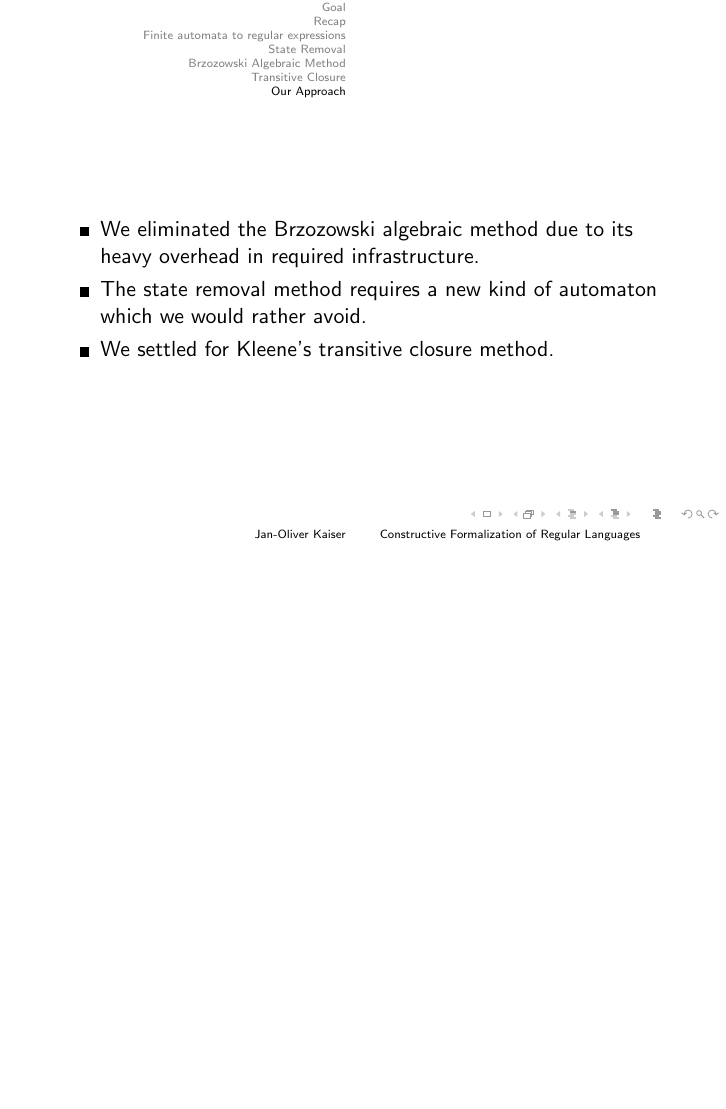
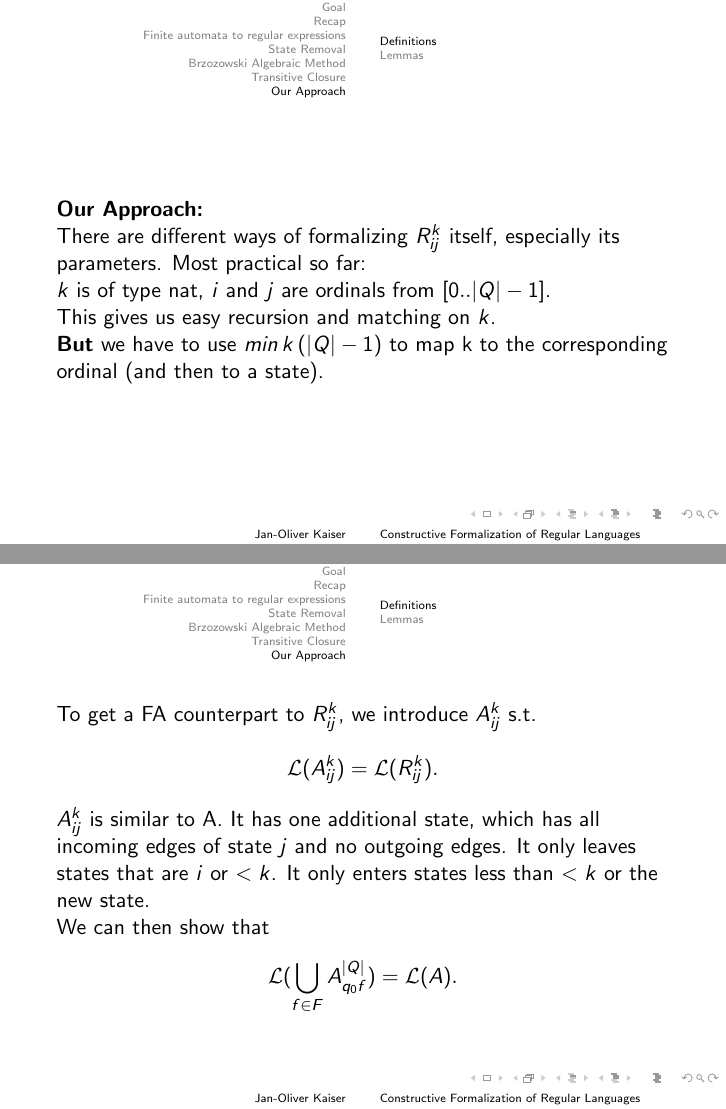
Before and after one commit to Janno/Bachelor-Thesis, LaTeX slides (talks/bsem2/presentation.tex): page 31 of 31 before the commit and pages 32 and 33 of 36 after it, the two joined at a grey line, the shorter picture padded with empty space. Compiled offline with pdfLaTeX.

Commit message:
bachelor seminar talk #2 update

```diff
--- a/talks/bsem2/presentation.tex
+++ b/talks/bsem2/presentation.tex
@@ -5,6 +5,8 @@
 
 \usepackage{tikz}
 \usetikzlibrary{arrows,automata}
+
+\usepackage{listings}
 
 \usepackage{amsmath}
 \DeclareMathOperator*{\bigplus}{\mbox{\huge +}}
@@ -424,5 +436,32 @@
 \end{frame}
 
 \section{Our Approach}
+\subsection*{Definitions}
 \begin{frame}
-    \begin{itemize}
+    \textbf{Our Approach:} \\
+
+    There are different ways of formalizing $R^k_{i j}$ itself, especially its parameters. Most practical so far: \\
+    $k$ is of type nat, $i$ and $j$ are ordinals from $[0..|Q|-1]$.\\
+    \pause
+    This gives us easy recursion and matching on $k$.\\
+    \pause
+    \textbf{But} we have to use $min \, k \, (|Q|-1)$ to map k to the corresponding ordinal (and then to a state).
+
+\end{frame}
+
+\begin{frame}
+    To get a FA counterpart to $R^k_{i j}$, we introduce $A^k_{i j}$ s.t.
+    \[
+        \mathcal{L}(A^k_{i j}) = \mathcal{L}(R^k_{i j}).
+    \]
+    $A^k_{i j}$ is similar to A. It has one additional state, which has all incoming edges of state $j$ and no outgoing edges. It only leaves states that are $i$ or  $<k$. It only enters states less than $<k$ or the new state.
+    \\
+    We can then show that
+    \[
+        \mathcal{L}(\bigcup_{f \in F} A^{|Q|}_{q_0 f}) = \mathcal{L}(A).
+    \]
+\end{frame}
+
+\subsection*{Lemmas}
+\begin{frame}
+    \textbf{Lemmas:}
@@ -429,2 +472 @@
         \item
-            We eliminated the Brzozowski algebraic method due to its heavy overhead in required infrastructure.
@@ -431,10 +481,8 @@
 
-            \pause
+\end{frame}
 
-        \item
-            The state removal method requires a new kind of automaton which we would rather avoid.
+\begin{frame}
+    \textbf{More lemmas:}
 
-            \pause
+    \begin{enumerate}
 
-        \item
-            We settled for Kleene's transitive closure method.
@@ -441,2 +494 @@
 
-    \end{itemize}
```
Also changed, not shown: talks/bsem2/presentation.pdf, talks/bsem2/presentation.tex (45 more changed lines).
